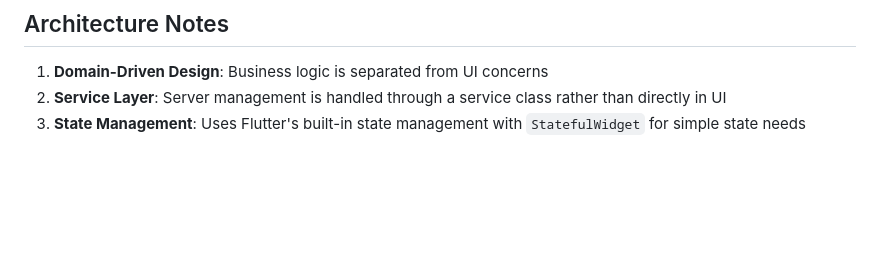
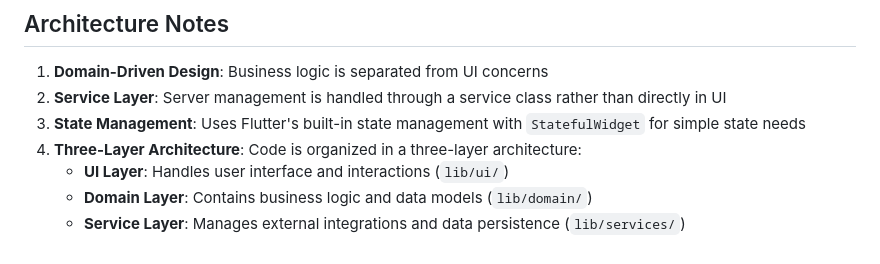
Before and after one commit to outcatcher/silo-tavern, a Markdown page: AGENTS.md, the part around the change. GitHub-like rendering; blank space fills up the shorter version.

Commit message:
docs: Add three-layer architecture approach to AGENTS.md
Document the UI → Domain → Service architecture pattern used in the codebase.

💘 Generated with Crush

Assisted-by: Qwen3 Coder via Crush <crush@charm.land>

```diff
--- a/AGENTS.md
+++ b/AGENTS.md
@@ -133,3 +133,7 @@ Development dependencies:
 1. **Domain-Driven Design**: Business logic is separated from UI concerns
 2. **Service Layer**: Server management is handled through a service class rather than directly in UI
 3. **State Management**: Uses Flutter's built-in state management with `StatefulWidget` for simple state needs
+4. **Three-Layer Architecture**: Code is organized in a three-layer architecture:
+   - **UI Layer**: Handles user interface and interactions (`lib/ui/`)
+   - **Domain Layer**: Contains business logic and data models (`lib/domain/`)
+   - **Service Layer**: Manages external integrations and data persistence (`lib/services/`)
```
